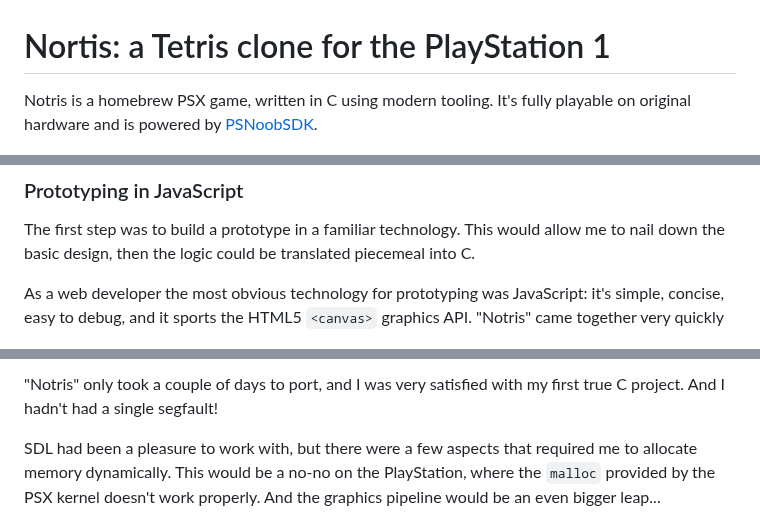
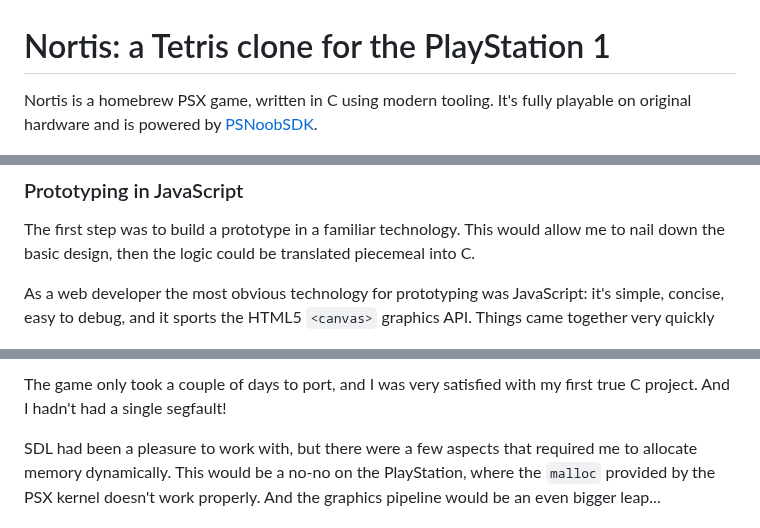
Before and after one commit to jbreckmckye/nortis, a Markdown page: README.md, 3 parts joined by grey strips. Rendered like a GitHub page.

```diff
--- a/README.md
+++ b/README.md
@@ -1,6 +1,6 @@
 # Nortis: a Tetris clone for the PlayStation 1
 
-Notris is a homebrew PSX game, written in C using modern tooling. It's fully playable on original hardware and is
+Nortis is a homebrew PSX game, written in C using modern tooling. It's fully playable on original hardware and is
 powered by [PSNoobSDK](https://github.com/Lameguy64/PSn00bSDK).
 
 ![img.png](blog/img.png)
@@ -89,7 +89,7 @@ The first step was to build a prototype in a familiar technology. This would all
 then the logic could be translated piecemeal into C.
 
 As a web developer the most obvious technology for prototyping was JavaScript: it's simple, concise, easy to debug, and
-it sports the HTML5 `<canvas>` graphics API. "Notris" came together very quickly
+it sports the HTML5 `<canvas>` graphics API. Things came together very quickly
 
 <p align="center">
   <img src="blog/web.png" width=50% height=50% alt="web version of tetris">
@@ -119,5 +119,5 @@ working system.
 
-"Notris" only took a couple of days to port, and I was very satisfied with my first true C project. And I hadn't had a
+The game only took a couple of days to port, and I was very satisfied with my first true C project. And I hadn't had a
 single segfault!
 
 SDL had been a pleasure to work with, but there were a few aspects that required me to allocate memory dynamically.
```
Also changed, not shown: other parts of README.md (+6 -6 lines).
